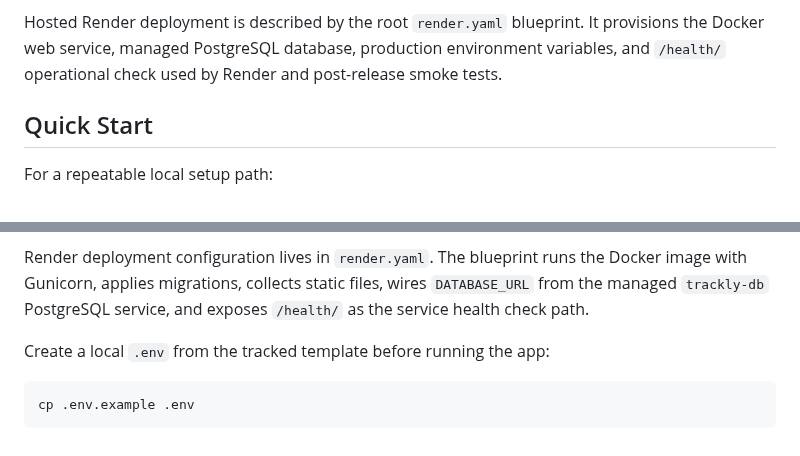
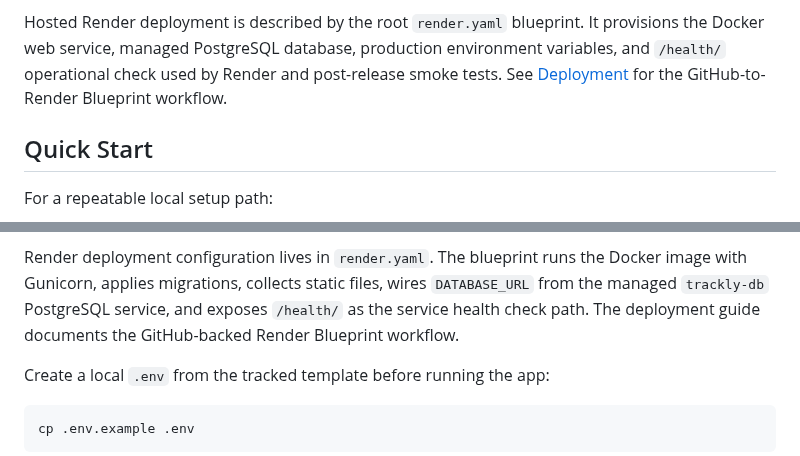
Before and after one commit to AAdewunmi/Trackly-Job-Applications-Tracker-Project, a Markdown page: README.md, 2 parts joined by grey strips. Rendered like a GitHub page.

Commit message:
feat(docs): enhance deployment guide with GitHub-to-Render workflow details

```diff
--- a/README.md
+++ b/README.md
@@ -88,7 +88,8 @@ Trackly currently includes:
 Hosted Render deployment is described by the root `render.yaml` blueprint. It
 provisions the Docker web service, managed PostgreSQL database, production
 environment variables, and `/health/` operational check used by Render and
-post-release smoke tests.
+post-release smoke tests. See [Deployment](docs/deployment.md) for the
+GitHub-to-Render Blueprint workflow.
 
 ## Quick Start
 
@@ -220,7 +221,8 @@ Django's production deploy check before tests.
 Render deployment configuration lives in `render.yaml`. The blueprint runs the
 Docker image with Gunicorn, applies migrations, collects static files, wires
 `DATABASE_URL` from the managed `trackly-db` PostgreSQL service, and exposes
-`/health/` as the service health check path.
+`/health/` as the service health check path. The deployment guide documents the
+GitHub-backed Render Blueprint workflow.
 
 Create a local `.env` from the tracked template before running the app:
 
```
Also changed, not shown: docs/deployment.md (+16 -0 lines).
